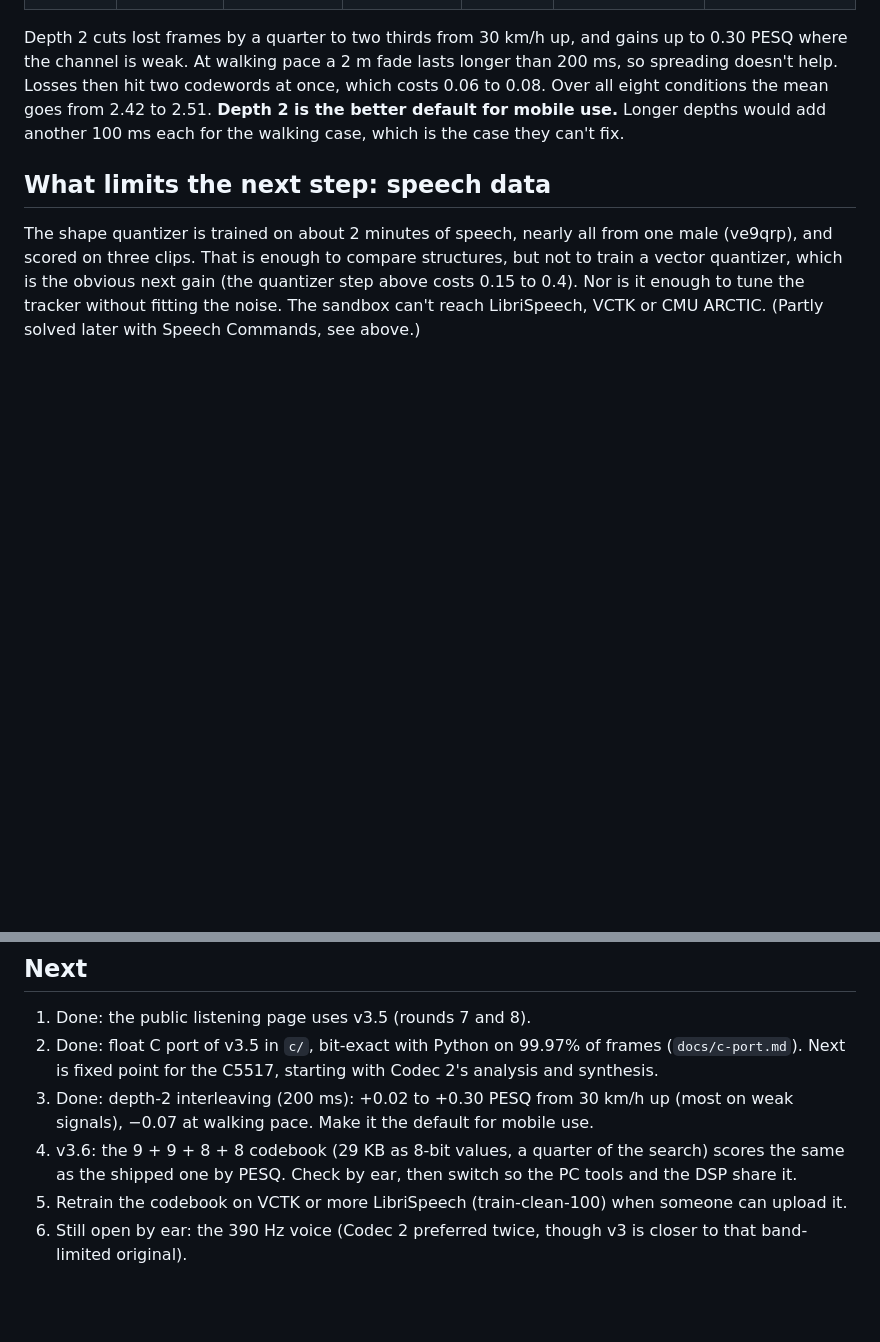
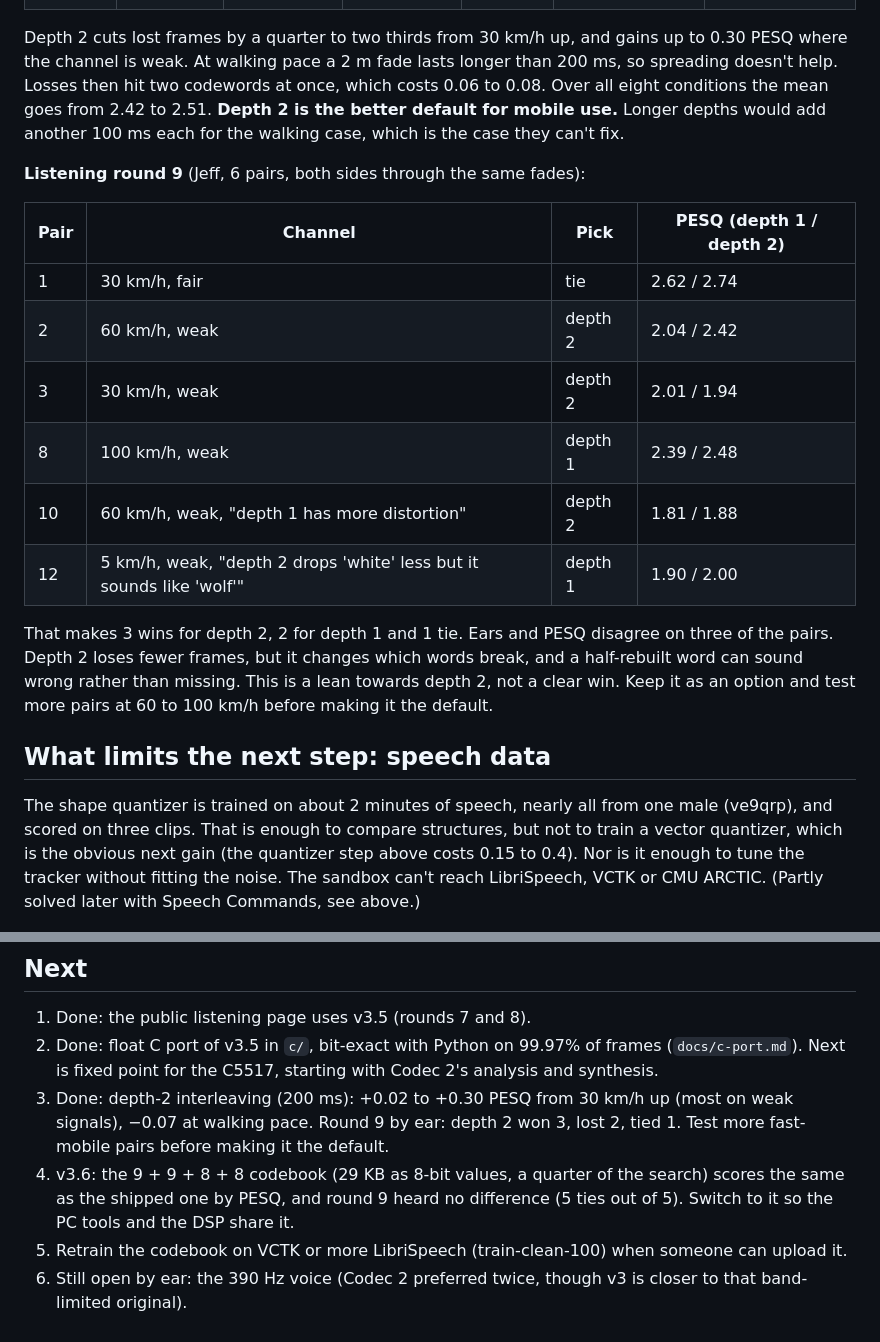
Before and after one commit to baitisj/sotto, a Markdown page: docs/encoder-v1.md, 2 parts joined by grey strips. Rendered like a GitHub page; blank space fills up the shorter version.

Commit message:
Listening round 9: small codebook 5 ties of 5; depth-2 interleaving 3-2-1
Co-Authored-By: Claude Opus 5.5 <noreply@anthropic.com>
Claude-Session: https://claude.ai/code/session_01EkN2wa9qTSqgzkKdbYiBWh

```diff
--- a/docs/encoder-v1.md
+++ b/docs/encoder-v1.md
@@ -324,6 +324,19 @@ On 2 m at 30 to 60 km/h, about 40% of lost frames came in runs of exactly five:
 
 Depth 2 cuts lost frames by a quarter to two thirds from 30 km/h up, and gains up to 0.30 PESQ where the channel is weak. At walking pace a 2 m fade lasts longer than 200 ms, so spreading doesn't help. Losses then hit two codewords at once, which costs 0.06 to 0.08. Over all eight conditions the mean goes from 2.42 to 2.51. **Depth 2 is the better default for mobile use.** Longer depths would add another 100 ms each for the walking case, which is the case they can't fix.
 
+**Listening round 9** (Jeff, 6 pairs, both sides through the same fades):
+
+| Pair | Channel | Pick | PESQ (depth 1 / depth 2) |
+|---|---|---|---|
+| 1 | 30 km/h, fair | tie | 2.62 / 2.74 |
+| 2 | 60 km/h, weak | depth 2 | 2.04 / 2.42 |
+| 3 | 30 km/h, weak | depth 2 | 2.01 / 1.94 |
+| 8 | 100 km/h, weak | depth 1 | 2.39 / 2.48 |
+| 10 | 60 km/h, weak, "depth 1 has more distortion" | depth 2 | 1.81 / 1.88 |
+| 12 | 5 km/h, weak, "depth 2 drops 'white' less but it sounds like 'wolf'" | depth 1 | 1.90 / 2.00 |
+
+That makes 3 wins for depth 2, 2 for depth 1 and 1 tie. Ears and PESQ disagree on three of the pairs. Depth 2 loses fewer frames, but it changes which words break, and a half-rebuilt word can sound wrong rather than missing. This is a lean towards depth 2, not a clear win. Keep it as an option and test more pairs at 60 to 100 km/h before making it the default.
+
 ## What limits the next step: speech data
 
 The shape quantizer is trained on about 2 minutes of speech, nearly all from one male (ve9qrp), and scored on three clips. That is enough to compare structures, but not to train a vector quantizer, which is the obvious next gain (the quantizer step above costs 0.15 to 0.4). Nor is it enough to tune the tracker without fitting the noise. The sandbox can't reach LibriSpeech, VCTK or CMU ARCTIC. (Partly solved later with Speech Commands, see above.)
@@ -332,7 +345,7 @@ The shape quantizer is trained on about 2 minutes of speech, nearly all from one
 
 1. Done: the public listening page uses v3.5 (rounds 7 and 8).
 2. Done: float C port of v3.5 in `c/`, bit-exact with Python on 99.97% of frames (`docs/c-port.md`). Next is fixed point for the C5517, starting with Codec 2's analysis and synthesis.
-3. Done: depth-2 interleaving (200 ms): +0.02 to +0.30 PESQ from 30 km/h up (most on weak signals), −0.07 at walking pace. Make it the default for mobile use.
-4. v3.6: the 9 + 9 + 8 + 8 codebook (29 KB as 8-bit values, a quarter of the search) scores the same as the shipped one by PESQ. Check by ear, then switch so the PC tools and the DSP share it.
+3. Done: depth-2 interleaving (200 ms): +0.02 to +0.30 PESQ from 30 km/h up (most on weak signals), −0.07 at walking pace. Round 9 by ear: depth 2 won 3, lost 2, tied 1. Test more fast-mobile pairs before making it the default.
+4. v3.6: the 9 + 9 + 8 + 8 codebook (29 KB as 8-bit values, a quarter of the search) scores the same as the shipped one by PESQ, and round 9 heard no difference (5 ties out of 5). Switch to it so the PC tools and the DSP share it.
 5. Retrain the codebook on VCTK or more LibriSpeech (train-clean-100) when someone can upload it.
 6. Still open by ear: the 390 Hz voice (Codec 2 preferred twice, though v3 is closer to that band-limited original).
```
Also changed, not shown: docs/c-port.md (+3 -0 lines).
